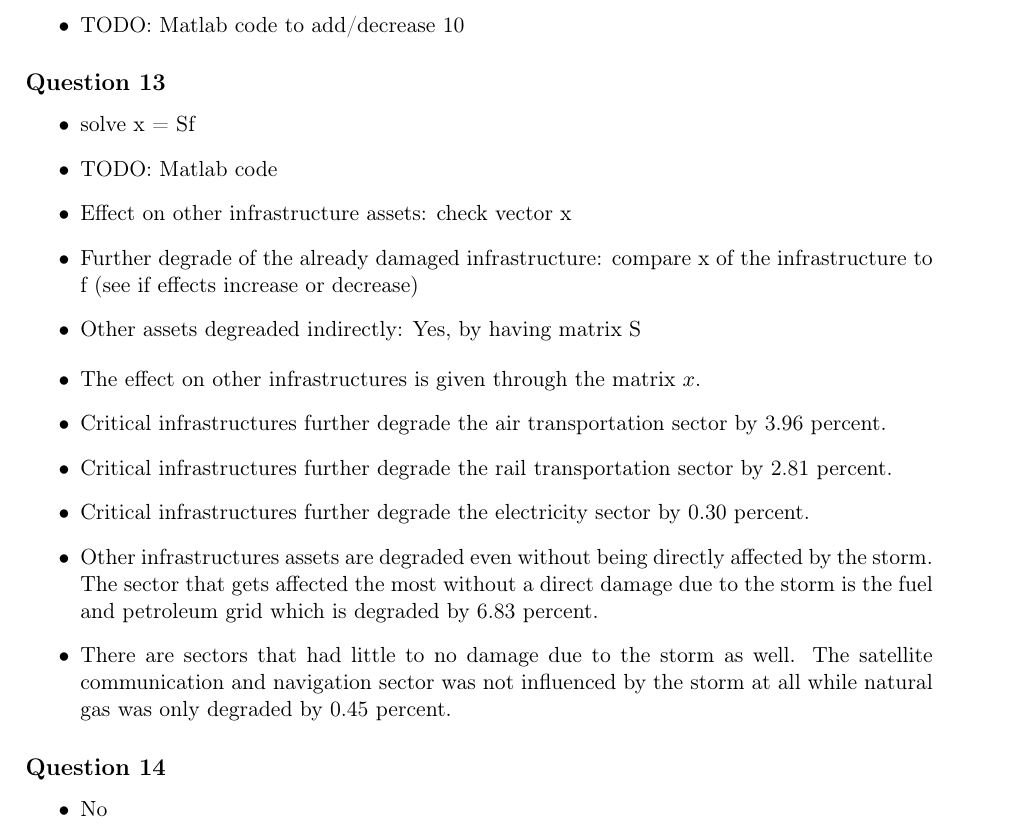
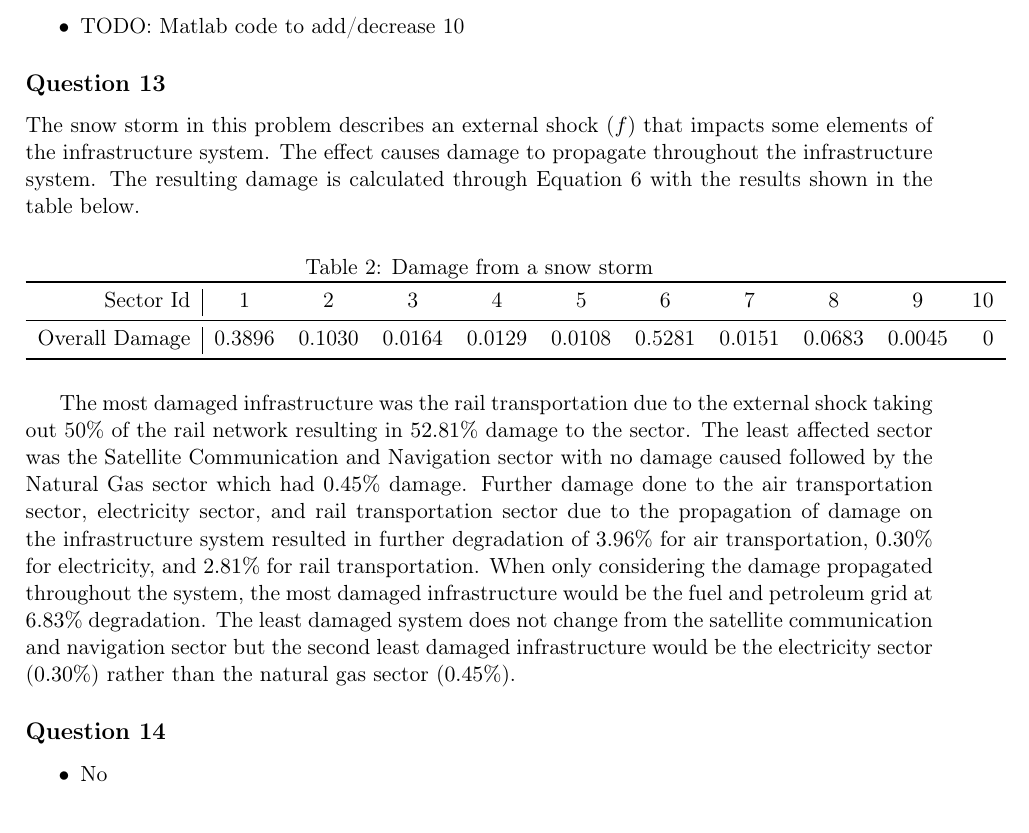
Before and after one commit to jcmarti2/IFeelLikeIt, a LaTeX document (report/latex/Report.tex): part of page 9 of 10, cut so that both start at the same text. Compiled offline with pdfLaTeX.

Commit message:
Answering Question 2.13

```diff
--- a/report/latex/Report.tex
+++ b/report/latex/Report.tex
@@ -248,22 +248,21 @@ Sector 10 doesn't have an increase because it is already independent.
 \end{itemize}
 
 \subsection*{Question 13}
-\begin{itemize}
-	\item solve x = Sf
-	\item TODO: Matlab code
-	\item Effect on other infrastructure assets: check vector x
-	\item Further degrade of the already damaged infrastructure: compare x of the infrastructure to f (see if effects increase or decrease)
-	\item Other assets degreaded indirectly: Yes, by having matrix S
-\end{itemize}
-
-\begin{itemize}
-	\item The effect on other infrastructures is given through the matrix $x$.
-	\item Critical infrastructures further degrade the air transportation sector by 3.96 percent.
-	\item Critical infrastructures further degrade the rail transportation sector by 2.81 percent.
-	\item Critical infrastructures further degrade the electricity sector by 0.30 percent.
-	\item Other infrastructures assets are degraded even without being directly affected by the storm. The sector that gets affected the most without a direct damage due to the storm is the fuel and petroleum grid which is degraded by 6.83 percent.
-	\item There are sectors that had little to no damage due to the storm as well. The satellite communication and navigation sector was not influenced by the storm at all while natural gas was only degraded by 0.45 percent.
-\end{itemize}
+The snow storm in this problem describes an external shock ($f$) that impacts some elements of the infrastructure system. The effect causes damage to propagate throughout the infrastructure system. The resulting damage is calculated through Equation \ref{eq: EIO Solution} with the results shown in the table below.
+\begin{table}[H]
+  \centering
+  \caption{Damage from a snow storm}
+    \begin{tabular}{r|rrrrrrrrrr}
+    \toprule
+    Sector Id & \multicolumn{1}{c}{1} & \multicolumn{1}{c}{2} & \multicolumn{1}{c}{3} & \multicolumn{1}{c}{4} & \multicolumn{1}{c}{5} & \multicolumn{1}{c}{6} & \multicolumn{1}{c}{7} & \multicolumn{1}{c}{8} & \multicolumn{1}{c}{9} & \multicolumn{1}{c}{10} \\
+    \midrule
+    Overall Damage      & 0.3896 & 0.1030 & 0.0164 & 0.0129 & 0.0108 & 0.5281 & 0.0151 & 0.0683 & 0.0045 & 0 \\
+    \bottomrule
+    \end{tabular}%
+  \label{tab: Snow storm 13}%
+\end{table}%
+The most damaged infrastructure was the rail transportation due to the external shock taking out 50\% of the rail network resulting in $52.81\%$ damage to the sector. The least affected sector was the Satellite Communication and Navigation sector with no damage caused followed by the Natural Gas sector which had $0.45\%$ damage.
+Further damage done to the air transportation sector, electricity sector, and rail transportation sector due to the propagation of damage on the infrastructure system resulted in further degradation of $3.96\%$ for air transportation, $0.30\%$ for electricity, and $2.81\%$ for rail transportation. When only considering the damage propagated throughout the system, the most damaged infrastructure would be the fuel and petroleum grid at $6.83\%$ degradation. The least damaged system does not change from the satellite communication and navigation sector but the second least damaged infrastructure would be the electricity sector ($0.30\%$) rather than the natural gas sector ($0.45\%$).
 
 \subsection*{Question 14}
 \begin{itemize}
```
Also changed, not shown: report/latex/Report.pdf, 3 other files.
